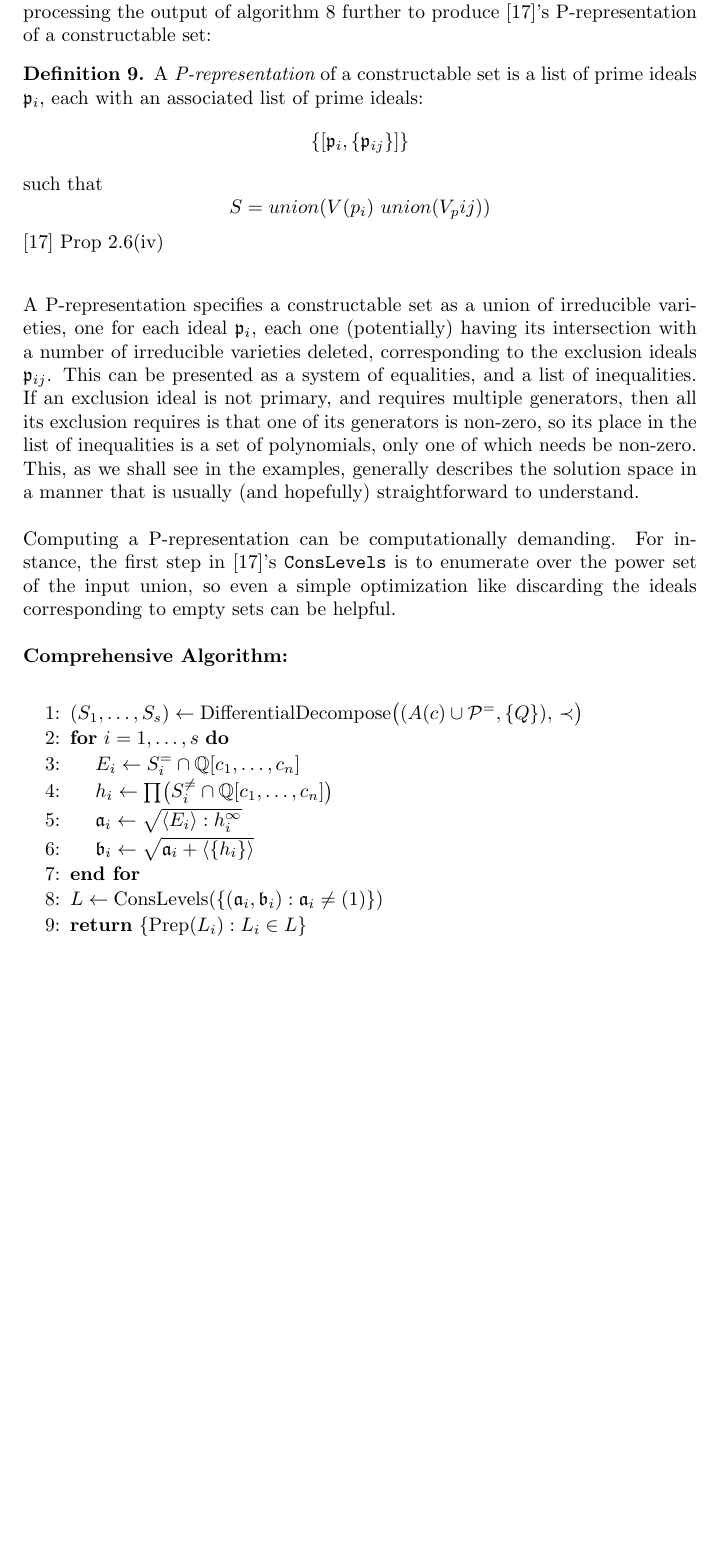
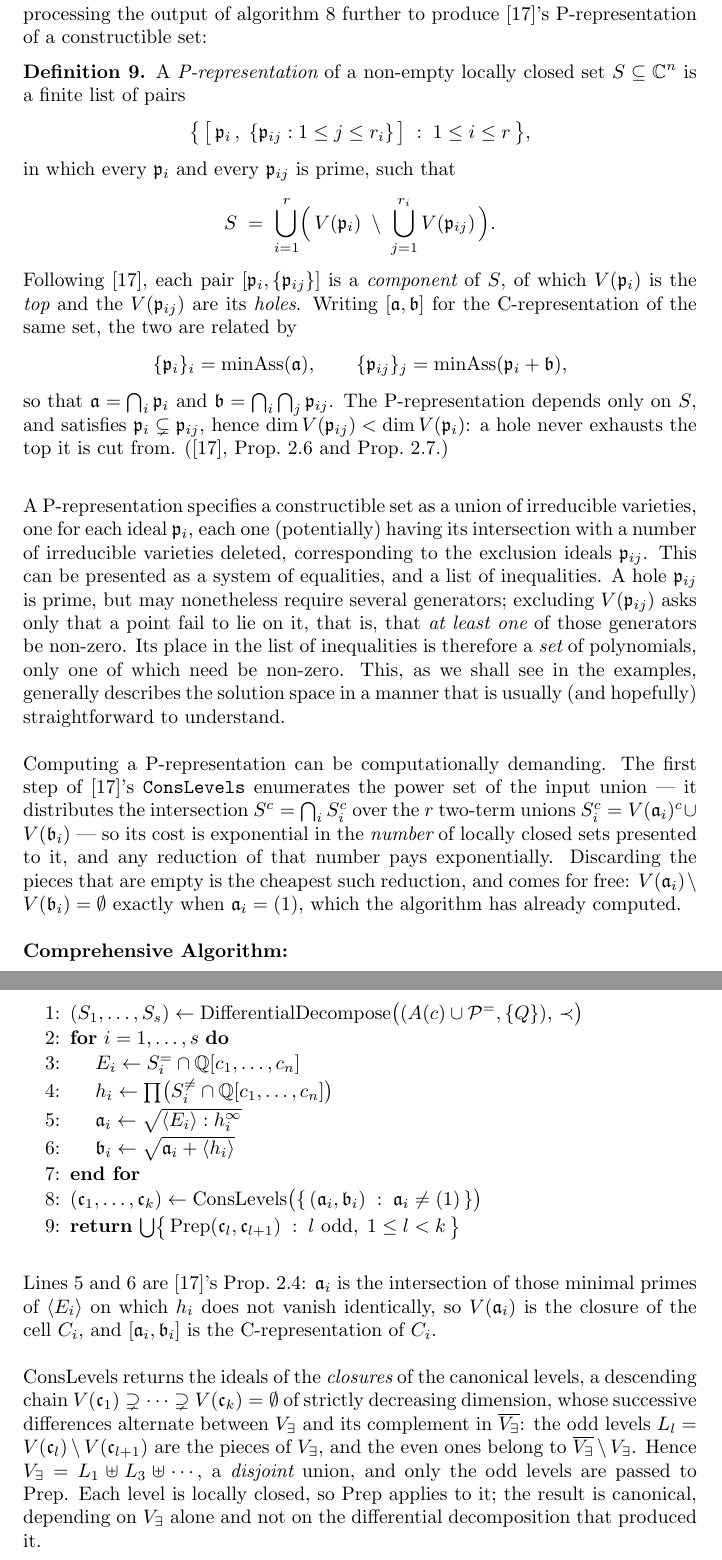
Before and after one commit to BrentBaccala/NewMethod, a LaTeX paper (NewMethod.tex): part of page 27 of 58 before the commit and two parts of pages 27 and 28 of 59 after it, the two joined at a grey line, cut so that both start at the same text, the shorter picture padded with empty space. Compiled offline with pdfLaTeX.

Commit message:
NewMethod: fix the P-representation definition and the Comprehensive Algorithm
The P-rep definition was a stub with the set identity in ASCII. Give it
properly, for a *locally closed* set (Brunat-Montes define Prep only there;
each canonical level is locally closed, so the algorithm's use is fine),
with the top/holes vocabulary, the minAss construction relating it to the
C-representation, canonicity, and the strict containment p_i < p_ij.

Holes are prime, so "if an exclusion ideal is not primary" was wrong; the
point being made is about a prime ideal needing several generators.

Comprehensive Algorithm: ConsLevels returns level *closures*, alternating
between the set and its complement, and Prep takes a *pair* of ideals --
so the return line could not typecheck as written. Return Prep of the odd
consecutive pairs only, and explain the alternation.

Also: constructable -> constructible (12 uses of the correct spelling
elsewhere), drop spurious braces in <{h_i}>, table entries for ConsLevels
and Prep, amssymb for \subsetneq.

Co-Authored-By: Claude Opus 5 <noreply@anthropic.com>
Claude-Session: https://claude.ai/code/session_01UdyoteFvXjjijRQWbmKZXR

```diff
--- a/NewMethod.tex
+++ b/NewMethod.tex
@@ -6,6 +6,7 @@
 
 \usepackage{amsmath}
 \usepackage{amsfonts}
+\usepackage{amssymb}  % \subsetneq, \supsetneq
 
 \usepackage{mathtools}  % for /xRightarrow
 \usepackage{amsthm}
@@ -1766,37 +1767,58 @@ with the exclusion ideal of a constructable set.  \cite{BrunatMontes}
 has studied this problem and developed viable algorithms for processing
-constructable sets.
+constructible sets.
 The current author recomends
 processing the output of algorithm \ref{alg:consistency}
 further to produce \cite{BrunatMontes}'s P-representation of
-a constructable set:
+a constructible set:
 
 \begin{definition}
-A {\it P-representation} of a constructable set is a list of prime ideals $\mathfrak{p}_i$,
-each with an associated list of prime ideals:
+A {\it P-representation} of a non-empty locally closed set $S \subseteq \mathbb{C}^n$
+is a finite list of pairs
 \[
-\{[\mathfrak{p}_i , \{\mathfrak{p}_{ij}\} ] \}
+\bigl\{\, \bigl[\, \mathfrak{p}_i \,,\; \{ \mathfrak{p}_{ij} : 1 \le j \le r_i \} \,\bigr]
+   \;:\; 1 \le i \le r \,\bigr\},
 \]
-such that
+in which every $\mathfrak{p}_i$ and every $\mathfrak{p}_{ij}$ is prime, such that
 \[
-S = union (  V(p_i) \ union(V_pij)  )
+S \;=\; \bigcup_{i=1}^{r} \Bigl(\, V(\mathfrak{p}_i) \;\setminus\;
+        \bigcup_{j=1}^{r_i} V(\mathfrak{p}_{ij}) \,\Bigr).
 \]
-\cite{BrunatMontes} Prop 2.6(iv)
+Following \cite{BrunatMontes}, each pair $[\mathfrak{p}_i, \{\mathfrak{p}_{ij}\}]$ is a
+{\it component} of $S$, of which $V(\mathfrak{p}_i)$ is the {\it top} and the
+$V(\mathfrak{p}_{ij})$ are its {\it holes}.  Writing $[\mathfrak{a}, \mathfrak{b}]$
+for the C-representation of the same set, the two are related by
+\[
+\{\mathfrak{p}_i\}_i = \mathrm{minAss}(\mathfrak{a}),
+\qquad
+\{\mathfrak{p}_{ij}\}_j = \mathrm{minAss}(\mathfrak{p}_i + \mathfrak{b}),
+\]
+so that $\mathfrak{a} = \bigcap_i \mathfrak{p}_i$ and
+$\mathfrak{b} = \bigcap_i \bigcap_j \mathfrak{p}_{ij}$.  The P-representation
+depends only on $S$, and satisfies $\mathfrak{p}_i \subsetneq \mathfrak{p}_{ij}$,
+hence $\dim V(\mathfrak{p}_{ij}) < \dim V(\mathfrak{p}_i)$: a hole never
+exhausts the top it is cut from.
+(\cite{BrunatMontes}, Prop.~2.6 and Prop.~2.7.)
 \end{definition}
 
-A P-representation specifies a constructable set as a union of irreducible varieties, one for each ideal $\mathfrak{p}_i$,
+A P-representation specifies a constructible set as a union of irreducible varieties, one for each ideal $\mathfrak{p}_i$,
 each one (potentially) having its intersection with a number of irreducible varieties deleted, corresponding
 to the exclusion ideals $\mathfrak{p}_{ij}$.
-This can be presented as a system of equalities, and a list of inequalities.  If an exclusion ideal is not
-primary, and requires multiple generators, then all its exclusion requires is that one of its
-generators is non-zero, so its place in the list of inequalities is a set of polynomials,
-only one of which needs be non-zero.
+This can be presented as a system of equalities, and a list of inequalities.  A hole
+$\mathfrak{p}_{ij}$ is prime, but may nonetheless require several generators; excluding
+$V(\mathfrak{p}_{ij})$ asks only that a point fail to lie on it, that is, that {\it at least
+one} of those generators be non-zero.  Its place in the list of inequalities is therefore a
+{\it set} of polynomials, only one of which need be non-zero.
 This, as we shall see in the examples, generally describes the solution space
 in a manner that is usually (and hopefully) straightforward to understand.
 
-Computing a P-representation can be computationally demanding.  For instance, the
-first step in \cite{BrunatMontes}'s {\tt ConsLevels} is to enumerate over the
-power set of the input union, so even a simple optimization like discarding
-the ideals corresponding to empty sets can be helpful.
+Computing a P-representation can be computationally demanding.  The first step of
+\cite{BrunatMontes}'s {\tt ConsLevels} enumerates the power set of the input union ---
+it distributes the intersection $S^c = \bigcap_i S_i^c$ over the $r$ two-term unions
+$S_i^c = V(\mathfrak{a}_i)^c \cup V(\mathfrak{b}_i)$ --- so its cost is exponential in
+the {\it number} of locally closed sets presented to it, and any reduction of that
+number pays exponentially.  Discarding the pieces that are empty is the cheapest such
+reduction, and comes for free: $V(\mathfrak{a}_i) \setminus V(\mathfrak{b}_i) = \emptyset$
+exactly when $\mathfrak{a}_i = (1)$, which the algorithm has already computed.
 
 {\bf Comprehensive Algorithm:}
 \begin{pseudocode}
@@ -1806,11 +1828,27 @@ the ideals corresponding to empty sets can be helpful.
 \item \algind $h_i \leftarrow \prod \bigl( S^{\ne}_i \cap \mathbb{Q}[c_1, \ldots, c_n] \bigr)$
 %% \item \algind $W_i \leftarrow \bigl\{\, (\mathfrak{p}, \langle h_i \rangle) \;:\; \mathfrak{p} \in \mathrm{minAss}\bigl( \langle E_i \rangle : h_i^\infty \bigr) \,\bigr\}$
 \item \algind $\mathfrak{a}_i \leftarrow \sqrt{\langle E_i \rangle : h_i^\infty}$
-\item \algind $\mathfrak{b}_i \leftarrow \sqrt{\mathfrak{a}_i + \langle \{ h_i \} \rangle}$
+\item \algind $\mathfrak{b}_i \leftarrow \sqrt{\mathfrak{a}_i + \langle h_i \rangle}$
 \item {\bf end for}
-\item $L \leftarrow \mathrm{ConsLevels}(\{(\mathfrak{a}_i, \mathfrak{b}_i) : \mathfrak{a}_i \ne (1) \})$
-\item {\bf return} $\{ \mathrm{Prep}(L_i) : L_i \in L \}$
+\item $(\mathfrak{c}_1, \ldots, \mathfrak{c}_k) \leftarrow \mathrm{ConsLevels}\bigl( \{\, (\mathfrak{a}_i, \mathfrak{b}_i) \;:\; \mathfrak{a}_i \ne (1) \,\} \bigr)$
+\item {\bf return} $\bigcup \bigl\{\, \mathrm{Prep}(\mathfrak{c}_l, \mathfrak{c}_{l+1}) \;:\; l \text{ odd}, \; 1 \le l < k \,\bigr\}$
 \end{pseudocode}
+
+Lines 5 and 6 are \cite{BrunatMontes}'s Prop.~2.4: $\mathfrak{a}_i$ is the intersection
+of those minimal primes of $\langle E_i \rangle$ on which $h_i$ does not vanish
+identically, so $V(\mathfrak{a}_i)$ is the closure of the cell $C_i$, and
+$[\mathfrak{a}_i, \mathfrak{b}_i]$ is the C-representation of $C_i$.
+
+$\mathrm{ConsLevels}$ returns the ideals of the {\it closures} of the canonical levels,
+a descending chain $V(\mathfrak{c}_1) \supsetneq \cdots \supsetneq V(\mathfrak{c}_k) =
+\emptyset$ of strictly decreasing dimension, whose successive differences alternate
+between $V_\exists$ and its complement in $\overline{V_\exists}$: the odd levels
+$L_l = V(\mathfrak{c}_l) \setminus V(\mathfrak{c}_{l+1})$ are the pieces of
+$V_\exists$, and the even ones belong to $\overline{V_\exists} \setminus V_\exists$.
+Hence $V_\exists = L_1 \uplus L_3 \uplus \cdots$, a {\it disjoint} union, and only the
+odd levels are passed to $\mathrm{Prep}$.  Each level is locally closed, so
+$\mathrm{Prep}$ applies to it; the result is canonical, depending on $V_\exists$ alone
+and not on the differential decomposition that produced it.
 \end{algorithm}
 
 \vfill\eject
@@ -2054,3 +2092,6 @@ $\mathrm{minAss}$
     finite set $\mathrm{minAss}(\mathfrak{a})$ of its minimal primes,
     presented by generating sets; $\mathrm{minAss}((1)) = \emptyset$
   & \cite{GTZ}, Cor.~3.2(v), \S9 \\[3pt]
+$\mathrm{ConsLevels}$
+  & for a constructible set given as a finite union of locally closed sets in
+    C-representation, the ideals of the closures of its canonical levels
```
Also changed, not shown: NewMethod.tex (7 more changed lines).
